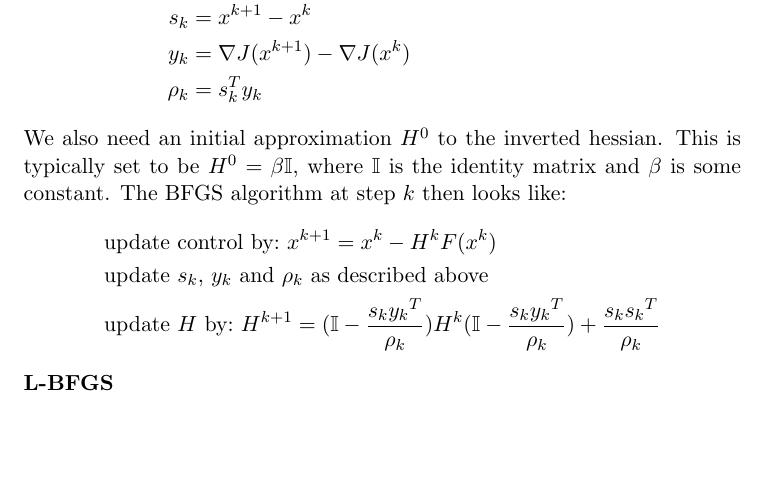
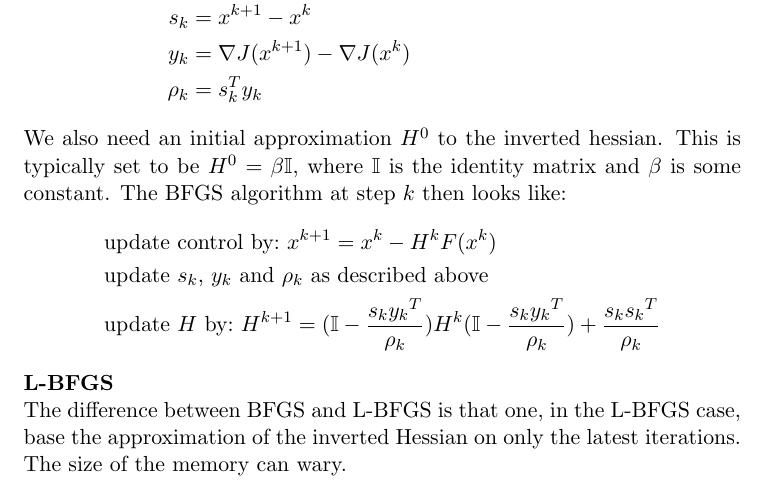
Before and after one commit to andrthu/mek4250, a LaTeX document (adjoint/report/lbfgs_rep/lbfgs_writeup.tex): part of the page, cut so that both start at the same text, the shorter picture padded with empty space. Compiled offline with pdfLaTeX.

Commit message:
add L-bfgs description

```diff
--- a/adjoint/report/lbfgs_rep/lbfgs_writeup.tex
+++ b/adjoint/report/lbfgs_rep/lbfgs_writeup.tex
@@ -45,5 +45,5 @@ We also need an initial approximation $H^0$ to the inverted hessian. This is typ
 \end{align*}
 \textbf{L-BFGS}
 \\
-
+The difference between BFGS and L-BFGS is that one, in the L-BFGS case, base the approximation of the inverted Hessian on only the latest iterations. The size of the memory can wary.
 \end{document}
```
